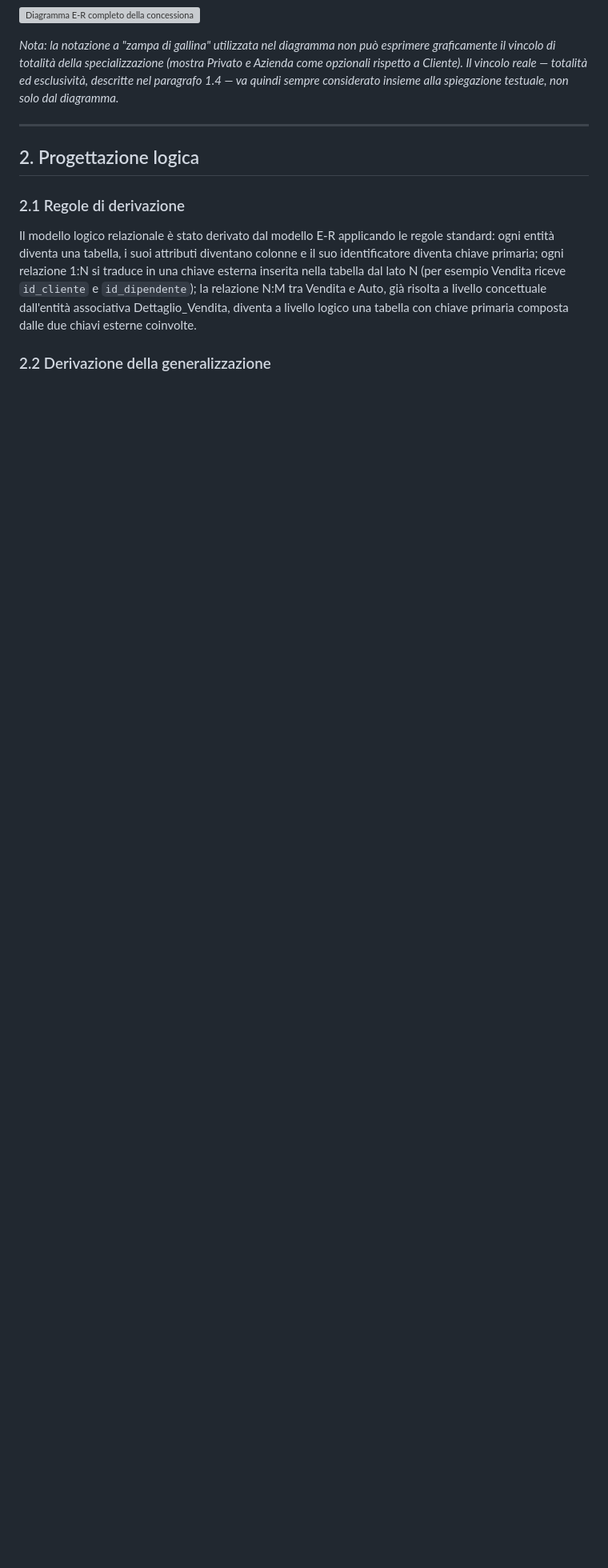
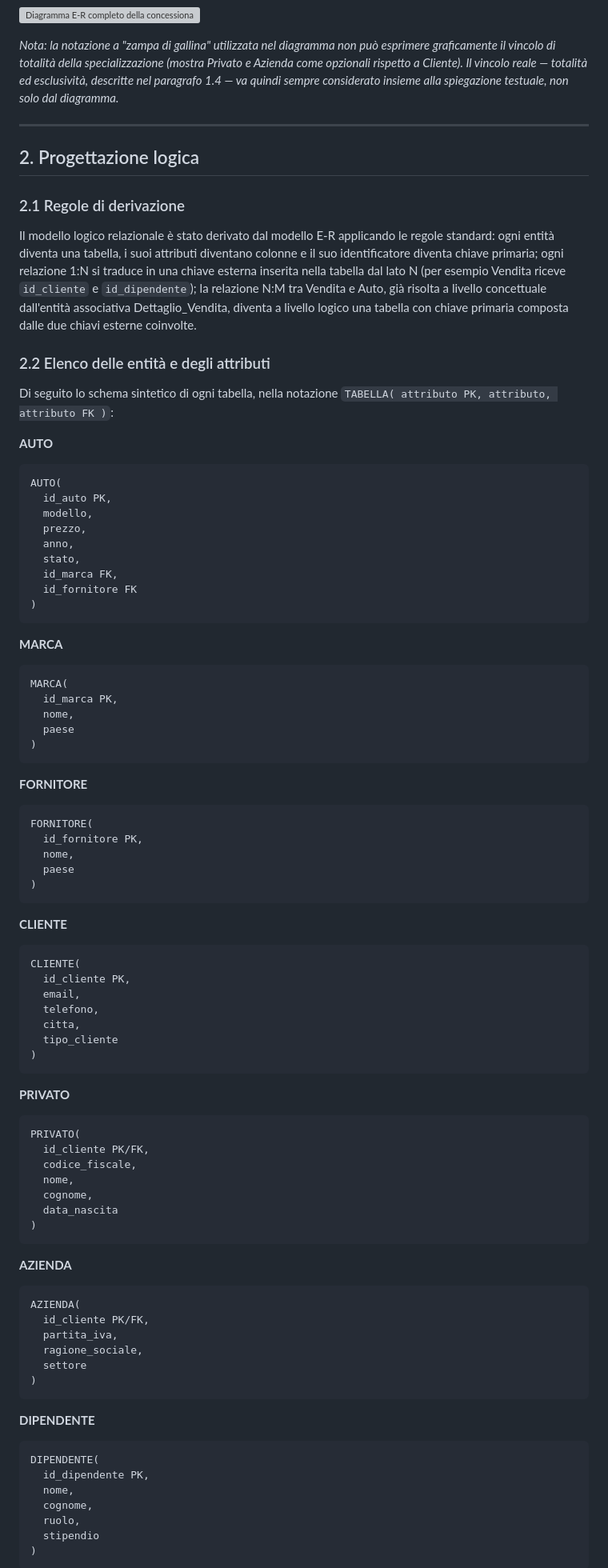
Before and after one commit to aesposito-05/concessionaria-auto-progetto-esame, a Markdown page: documentazione/Documentazione.md, the part around one of its changes. Shown at 80% size. Rendered like a GitHub page; blank space fills up the shorter version; grey boxes are pictures that could not be loaded.

Commit message:
Espande sezione 2 della documentazione con schema logico completo
- Aggiunge paragrafo 2.2 con elenco di tutte le tabelle nella notazione
  TABELLA(attributo PK, attributo FK) e nota sulla convenzione PK/FK
- Rinumera i paragrafi 2.2-2.5 di conseguenza
- Aggiorna riferimento interno alla sezione semplificazioni (2.3 -> 2.4)
- Correzione minore: aggiunge trailing spaces per line break in Markdown

````diff
--- a/documentazione/Documentazione.md
+++ b/documentazione/Documentazione.md
@@ -85,4 +85,81 @@ La specializzazione è **totale**, poiché ogni cliente registrato nel sistema d
 
 Il modello logico relazionale è stato derivato dal modello E-R applicando le regole standard: ogni entità diventa una tabella, i suoi attributi diventano colonne e il suo identificatore diventa chiave primaria; ogni relazione 1:N si traduce in una chiave esterna inserita nella tabella dal lato N (per esempio Vendita riceve `id_cliente` e `id_dipendente`); la relazione N:M tra Vendita e Auto, già risolta a livello concettuale dall'entità associativa Dettaglio_Vendita, diventa a livello logico una tabella con chiave primaria composta dalle due chiavi esterne coinvolte.
 
-### 2.2 Derivazione della generalizzazione
+### 2.2 Elenco delle entità e degli attributi
+
+Di seguito lo schema sintetico di ogni tabella, nella notazione `TABELLA( attributo PK, attributo, attributo FK )`:
+
+**AUTO**
+```
+AUTO(
+  id_auto PK,
+  modello,
+  prezzo,
+  anno,
+  stato,
+  id_marca FK,
+  id_fornitore FK
+)
+```
+
+**MARCA**
+```
+MARCA(
+  id_marca PK,
+  nome,
+  paese
+)
+```
+
+**FORNITORE**
+```
+FORNITORE(
+  id_fornitore PK,
+  nome,
+  paese
+)
+```
+
+**CLIENTE**
+```
+CLIENTE(
+  id_cliente PK,
+  email,
+  telefono,
+  citta,
+  tipo_cliente
+)
+```
+
+**PRIVATO**
+```
+PRIVATO(
+  id_cliente PK/FK,
+  codice_fiscale,
+  nome,
+  cognome,
+  data_nascita
+)
+```
+
+**AZIENDA**
+```
+AZIENDA(
+  id_cliente PK/FK,
+  partita_iva,
+  ragione_sociale,
+  settore
+)
+```
+
+**DIPENDENTE**
+```
+DIPENDENTE(
+  id_dipendente PK,
+  nome,
+  cognome,
+  ruolo,
+  stipendio
+)
+```
+
````
Also changed, not shown: other parts of documentazione/Documentazione.md (+39 -4 lines).
